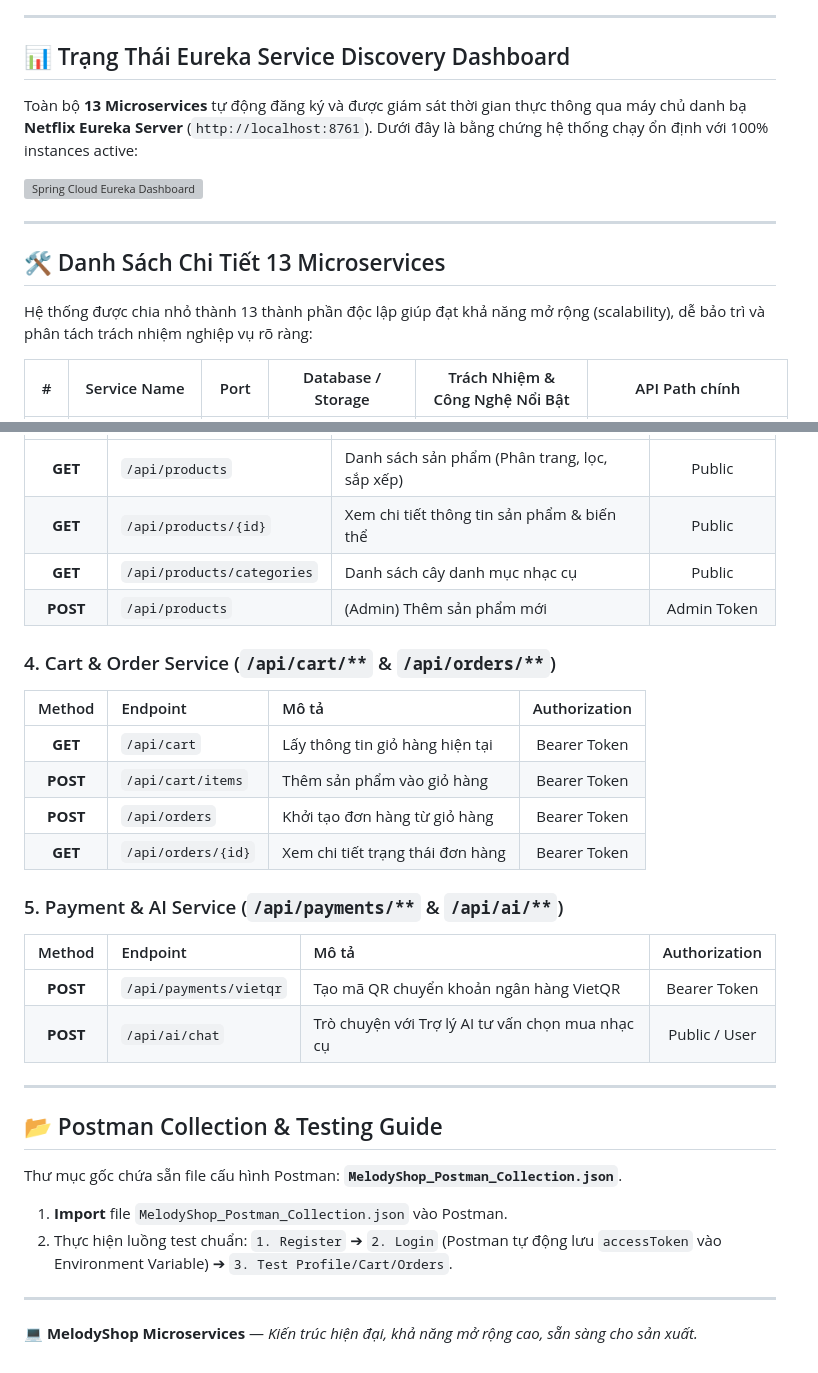
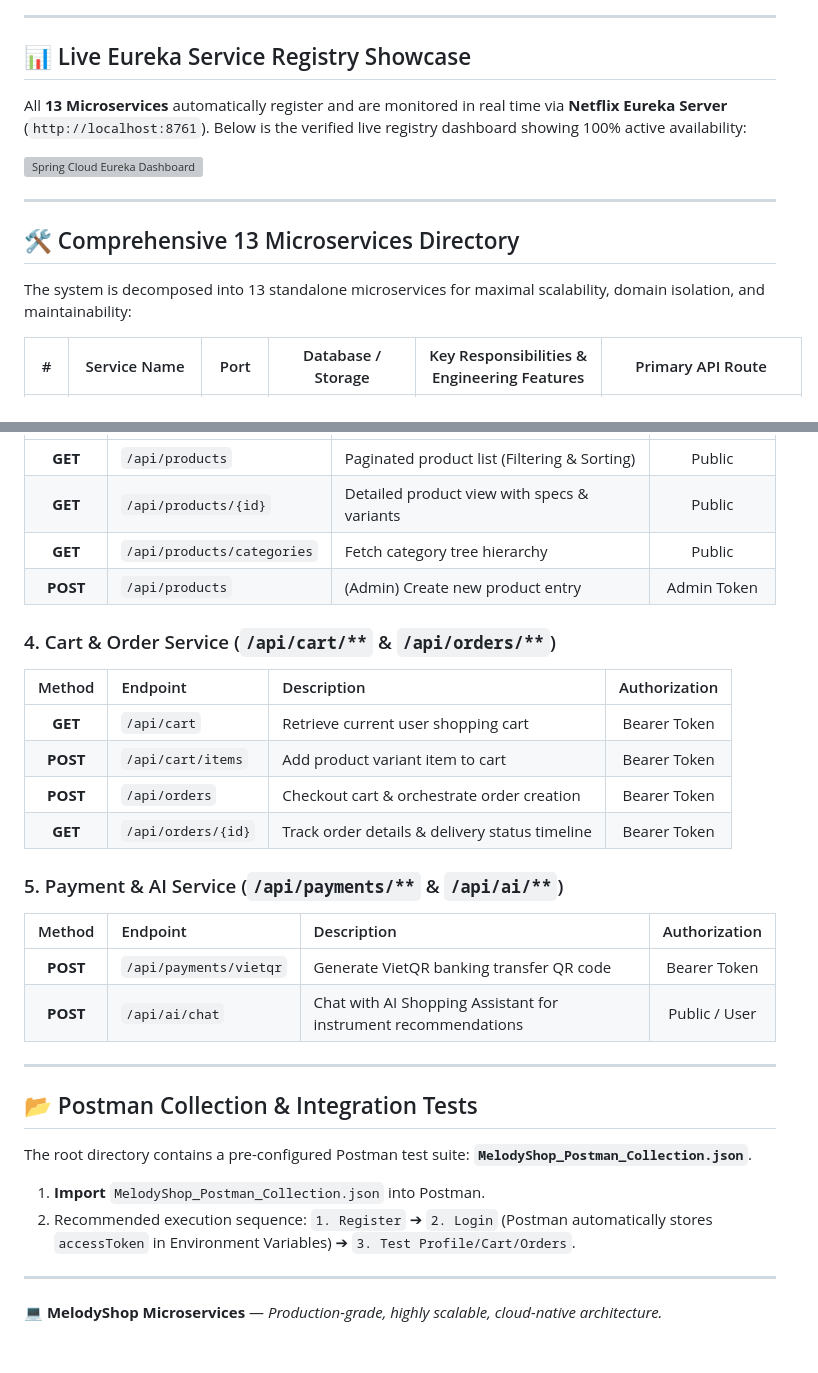
Before and after one commit to datle0910/melodyshop-microservices, a Markdown page: README.md, 2 parts joined by grey strips. Rendered like a GitHub page; grey boxes are pictures that could not be loaded.

```diff
--- a/README.md
+++ b/README.md
@@ -119,17 +145,17 @@ graph TD
 
 ---
 
-## 📊 Trạng Thái Eureka Service Discovery Dashboard
+## 📊 Live Eureka Service Registry Showcase
 
-Toàn bộ **13 Microservices** tự động đăng ký và được giám sát thời gian thực thông qua máy chủ danh bạ **Netflix Eureka Server** (`http://localhost:8761`). Dưới đây là bằng chứng hệ thống chạy ổn định với 100% instances active:
+All **13 Microservices** automatically register and are monitored in real time via **Netflix Eureka Server** (`http://localhost:8761`). Below is the verified live registry dashboard showing 100% active availability:
 
 ![Spring Cloud Eureka Dashboard](docs/assets/eureka-dashboard.svg)
 
 ---
 
-## 🛠️ Danh Sách Chi Tiết 13 Microservices
+## 🛠️ Comprehensive 13 Microservices Directory
 
-Hệ thống được chia nhỏ thành 13 thành phần độc lập giúp đạt khả năng mở rộng (scalability), dễ bảo trì và phân tách trách nhiệm nghiệp vụ rõ ràng:
+The system is decomposed into 13 standalone microservices for maximal scalability, domain isolation, and maintainability:
 
-| # | Service Name | Port | Database / Storage | Trách Nhiệm & Công Nghệ Nổi Bật | API Path chính |
+| # | Service Name | Port | Database / Storage | Key Responsibilities & Engineering Features | Primary API Route |
 |---|---|:---:|---|---|---|
@@ -212,32 +245,32 @@ Toàn bộ API được gọi thông qua **Base URL**: `http://localhost:8080`.
 |:---:|:---|:---|:---:|
-| **GET** | `/api/products` | Danh sách sản phẩm (Phân trang, lọc, sắp xếp) | Public |
-| **GET** | `/api/products/{id}` | Xem chi tiết thông tin sản phẩm & biến thể | Public |
-| **GET** | `/api/products/categories` | Danh sách cây danh mục nhạc cụ | Public |
-| **POST** | `/api/products` | (Admin) Thêm sản phẩm mới | Admin Token |
+| **GET** | `/api/products` | Paginated product list (Filtering & Sorting) | Public |
+| **GET** | `/api/products/{id}` | Detailed product view with specs & variants | Public |
+| **GET** | `/api/products/categories` | Fetch category tree hierarchy | Public |
+| **POST** | `/api/products` | (Admin) Create new product entry | Admin Token |
 
 ### 4. Cart & Order Service (`/api/cart/**` & `/api/orders/**`)
-| Method | Endpoint | Mô tả | Authorization |
+| Method | Endpoint | Description | Authorization |
 |:---:|:---|:---|:---:|
-| **GET** | `/api/cart` | Lấy thông tin giỏ hàng hiện tại | Bearer Token |
-| **POST** | `/api/cart/items` | Thêm sản phẩm vào giỏ hàng | Bearer Token |
-| **POST** | `/api/orders` | Khởi tạo đơn hàng từ giỏ hàng | Bearer Token |
-| **GET** | `/api/orders/{id}` | Xem chi tiết trạng thái đơn hàng | Bearer Token |
+| **GET** | `/api/cart` | Retrieve current user shopping cart | Bearer Token |
+| **POST** | `/api/cart/items` | Add product variant item to cart | Bearer Token |
+| **POST** | `/api/orders` | Checkout cart & orchestrate order creation | Bearer Token |
+| **GET** | `/api/orders/{id}` | Track order details & delivery status timeline | Bearer Token |
 
 ### 5. Payment & AI Service (`/api/payments/**` & `/api/ai/**`)
-| Method | Endpoint | Mô tả | Authorization |
+| Method | Endpoint | Description | Authorization |
 |:---:|:---|:---|:---:|
-| **POST** | `/api/payments/vietqr` | Tạo mã QR chuyển khoản ngân hàng VietQR | Bearer Token |
-| **POST** | `/api/ai/chat` | Trò chuyện với Trợ lý AI tư vấn chọn mua nhạc cụ | Public / User |
+| **POST** | `/api/payments/vietqr` | Generate VietQR banking transfer QR code | Bearer Token |
+| **POST** | `/api/ai/chat` | Chat with AI Shopping Assistant for instrument recommendations | Public / User |
 
 ---
 
-## 📂 Postman Collection & Testing Guide
+## 📂 Postman Collection & Integration Tests
 
-Thư mục gốc chứa sẵn file cấu hình Postman: **`MelodyShop_Postman_Collection.json`**.
-1. **Import** file `MelodyShop_Postman_Collection.json` vào Postman.
-2. Thực hiện luồng test chuẩn:
-   `1. Register` ➔ `2. Login` (Postman tự động lưu `accessToken` vào Environment Variable) ➔ `3. Test Profile/Cart/Orders`.
+The root directory contains a pre-configured Postman test suite: **`MelodyShop_Postman_Collection.json`**.
+1. **Import** `MelodyShop_Postman_Collection.json` into Postman.
+2. Recommended execution sequence:
+   `1. Register` ➔ `2. Login` (Postman automatically stores `accessToken` in Environment Variables) ➔ `3. Test Profile/Cart/Orders`.
 
 ---
 
-💻 **MelodyShop Microservices** — *Kiến trúc hiện đại, khả năng mở rộng cao, sẵn sàng cho sản xuất.*
+💻 **MelodyShop Microservices** — *Production-grade, highly scalable, cloud-native architecture.*
```
Also changed, not shown: other parts of README.md (+85 -52 lines), README.vi.md (added, +276 -0 lines).
